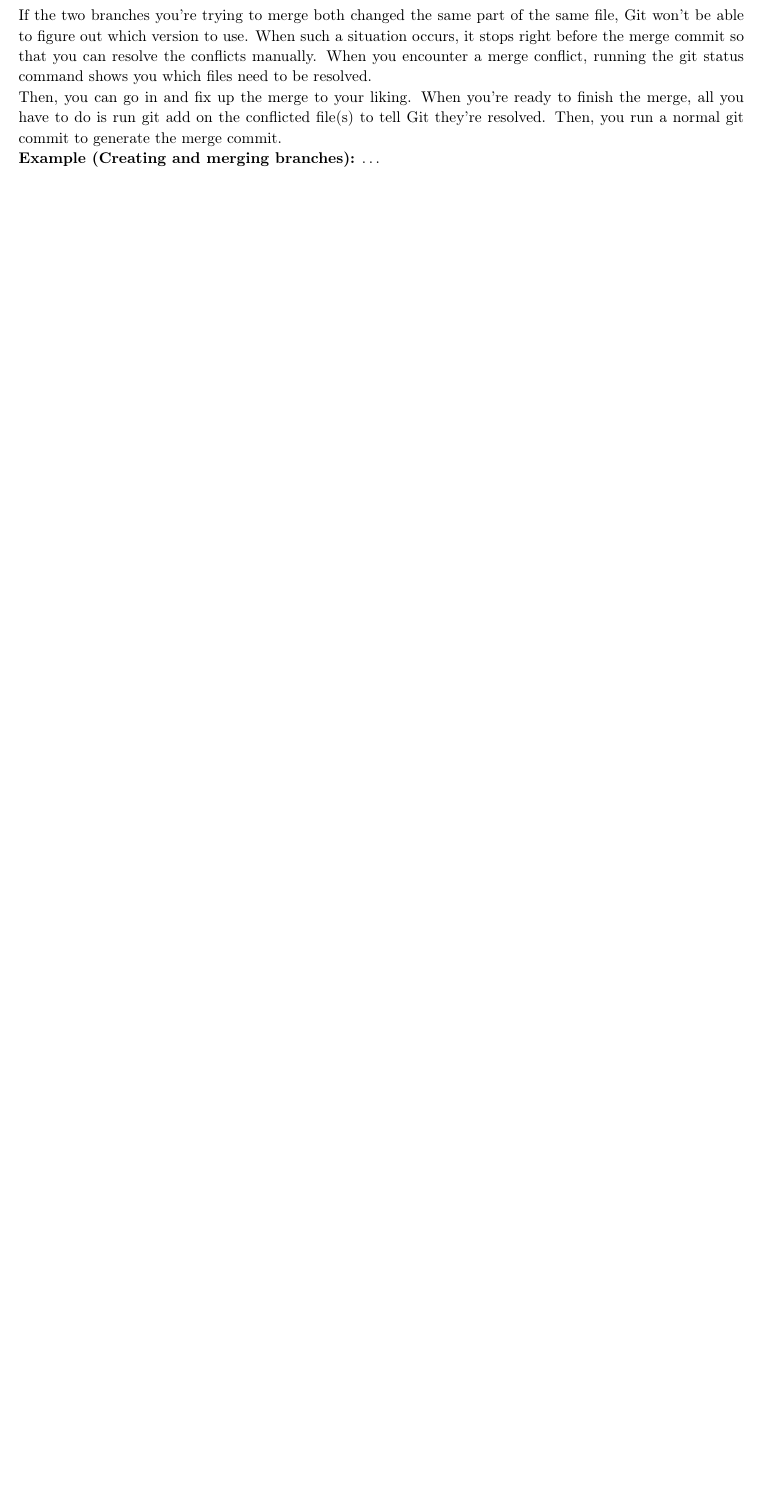
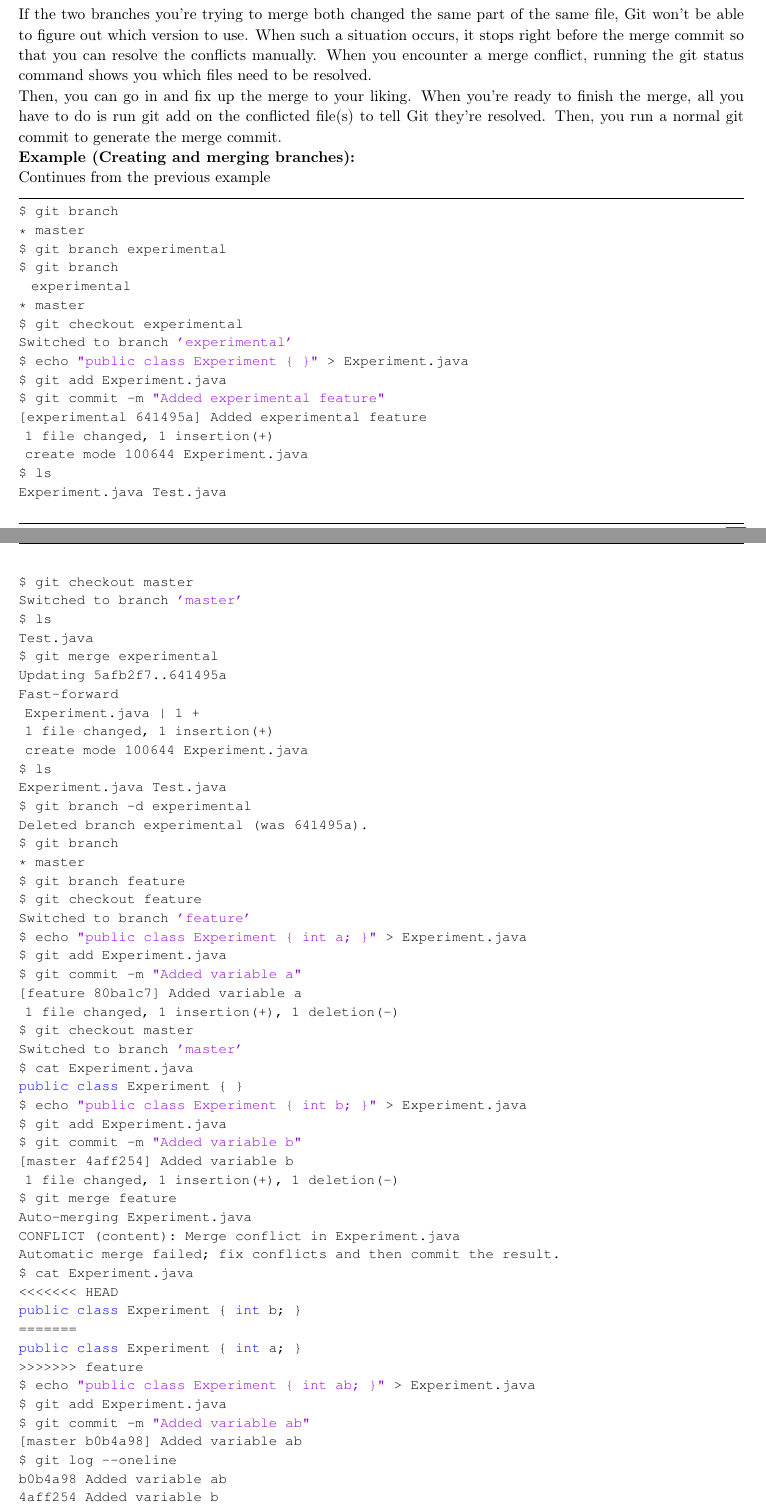
Before and after one commit to deib-polimi/didattica-ing-software, a LaTeX document (Git/Git.tex): part of page 12 of 15 before the commit and two parts of pages 12 and 13 of 18 after it, the two joined at a grey line, cut so that both start at the same text, the shorter picture padded with empty space. Compiled offline with pdfLaTeX.

Commit message:
added cmd examples for git

```diff
--- a/Git/Git.tex
+++ b/Git/Git.tex
@@ -641,9 +638,81 @@
 normal git commit to generate the merge commit.
 
 
-\textbf{Example (Creating and merging branches):}
-% create switch and merge (both fast forward and 3-way)
-\ldots
+\textbf{Example (Creating and merging branches):}\\
+Continues from the previous example
+\begin{lstlisting}
+$ git branch
+* master
+$ git branch experimental
+$ git branch
+  experimental
+* master
+$ git checkout experimental
+Switched to branch 'experimental'
+$ echo "public class Experiment { }" > Experiment.java
+$ git add Experiment.java
+$ git commit  -m "Added experimental feature"
+[experimental 641495a] Added experimental feature
+ 1 file changed, 1 insertion(+)
+ create mode 100644 Experiment.java
+$ ls
+Experiment.java	Test.java
+$ git checkout master
+Switched to branch 'master'
+$ ls
+Test.java
+$ git merge experimental
+Updating 5afb2f7..641495a
+Fast-forward
+ Experiment.java | 1 +
+ 1 file changed, 1 insertion(+)
+ create mode 100644 Experiment.java
+$ ls
+Experiment.java	Test.java
+$ git branch -d experimental
+Deleted branch experimental (was 641495a).
+$ git branch
+* master
+$ git branch feature
+$ git checkout feature
+Switched to branch 'feature'
+$ echo "public class Experiment { int a; }" > Experiment.java
+$ git add Experiment.java
+$ git commit  -m "Added variable a"
+[feature 80ba1c7] Added variable a
+ 1 file changed, 1 insertion(+), 1 deletion(-)
+$ git checkout master
+Switched to branch 'master'
+$ cat Experiment.java
+public class Experiment { }
+$ echo "public class Experiment { int b; }" > Experiment.java
+$ git add Experiment.java
+$ git commit  -m "Added variable b"
+[master 4aff254] Added variable b
+ 1 file changed, 1 insertion(+), 1 deletion(-)
+$ git merge feature
+Auto-merging Experiment.java
+CONFLICT (content): Merge conflict in Experiment.java
+Automatic merge failed; fix conflicts and then commit the result.
+$ cat Experiment.java
+<<<<<<< HEAD
+public class Experiment { int b; }
+=======
+public class Experiment { int a; }
+>>>>>>> feature
+$ echo "public class Experiment { int ab; }" > Experiment.java
+$ git add Experiment.java
+$ git commit  -m "Added variable ab"
+[master b0b4a98] Added variable ab
+$ git log --oneline
+b0b4a98 Added variable ab
+4aff254 Added variable b
+80ba1c7 Added variable a
+641495a Added experimental feature
+5afb2f7 Written the Test class
+722c655 Added Test.java file
+\end{lstlisting}
+
 
 \subsection{Synchronizing with remote repositories}
 
```
Also changed, not shown: Git/Git.tex (70 more changed lines).
